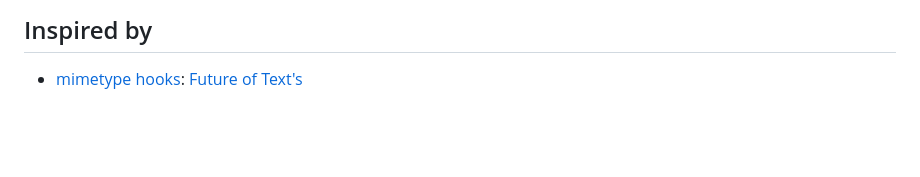
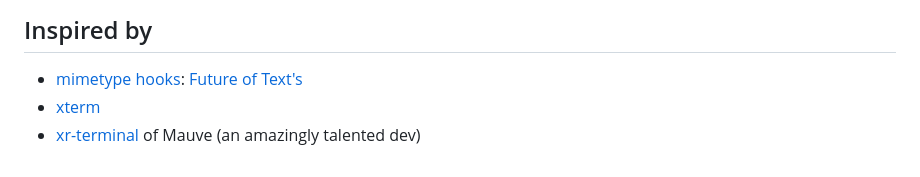
Before and after one commit to coderofsalvation/xrsh, a Markdown page: README.md, the part around the change. Rendered like a GitHub page; blank space fills up the shorter version.

Commit message:
main: update documentation

```diff
--- a/README.md
+++ b/README.md
@@ -82,3 +82,5 @@ This project is funded through [NGI0 Entrust](https://nlnet.nl/entrust), a fund
 ## Inspired by
 
 * [mimetype hooks](https://forgejo.isvery.ninja/xrsh/xrsh-buildroot/src/branch/main/buildroot-v86/board/v86/rootfs_overlay/root/hook.d/mimetype): [Future of Text's](https://github.com/TheElectronicLiteratureLab/spasca-fsbased-interrop-companion/)
+* [xterm](https://invisible-island.net/xterm/)
+* [xr-terminal](https://github.com/RangerMauve/xr-terminal) of Mauve (an amazingly talented dev)
```
